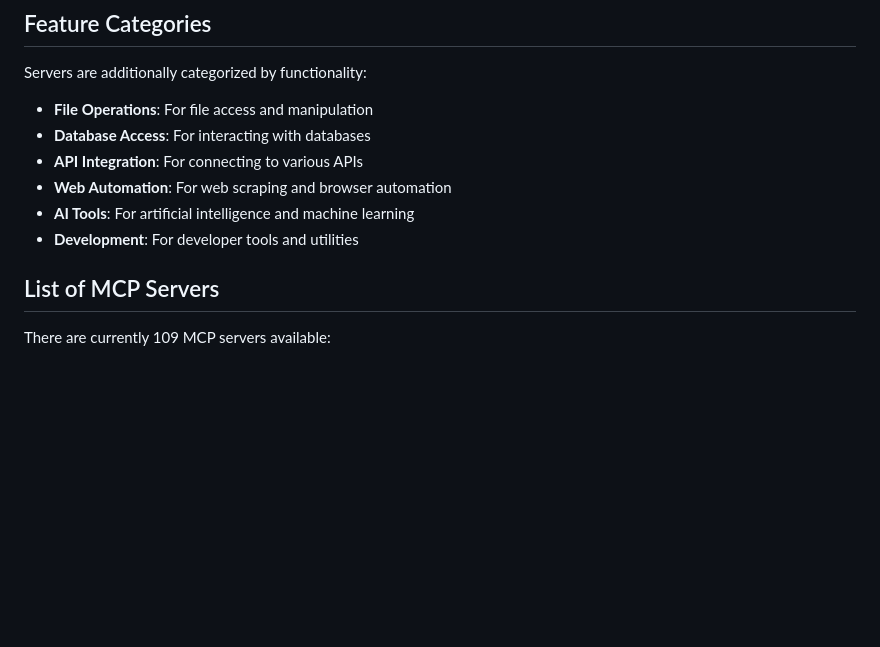
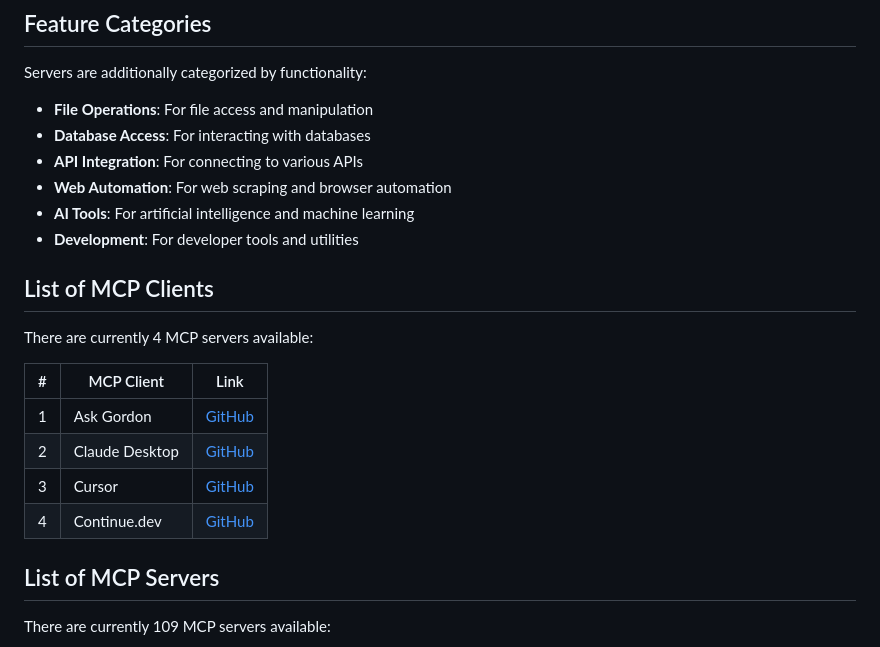
Before and after one commit to ajeetraina/awesome-mcp-tools, a Markdown page: README.md, the part around the change. Drawn GitHub-style; blank space fills up the shorter version.

```diff
--- a/README.md
+++ b/README.md
@@ -49,6 +49,19 @@ Servers are additionally categorized by functionality:
 - **Web Automation**: For web scraping and browser automation
 - **AI Tools**: For artificial intelligence and machine learning
 - **Development**: For developer tools and utilities
+
+## List of MCP Clients
+
+There are currently 4 MCP servers available:
+
+| # | MCP Client | Link |
+|---|------------|------|
+| 1 | Ask Gordon | [GitHub]() |
+| 2 | Claude Desktop| [GitHub]() |
+| 3 | Cursor | [GitHub]() |
+| 4 | Continue.dev | [GitHub]() |
+
+
 
 ## List of MCP Servers
 
```
